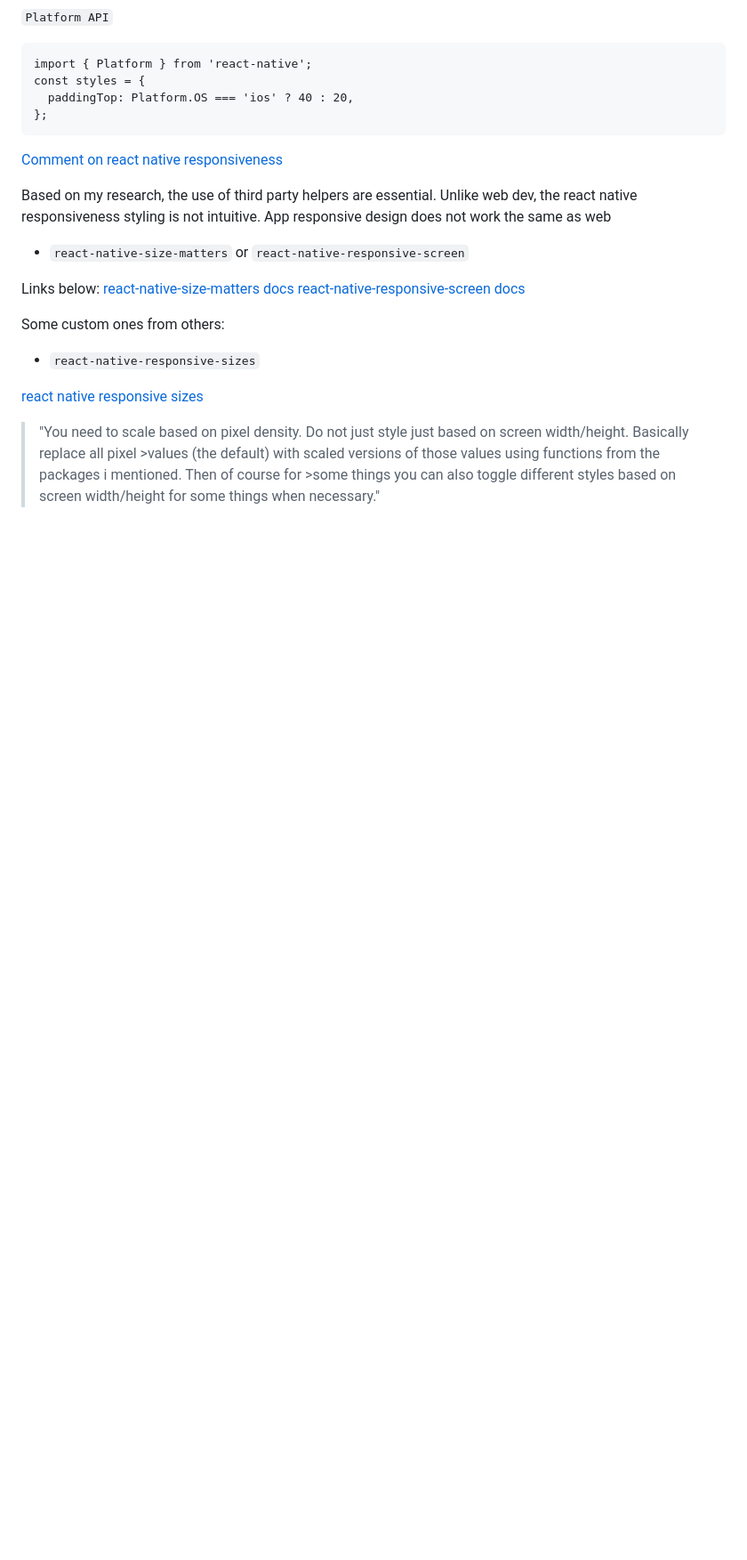
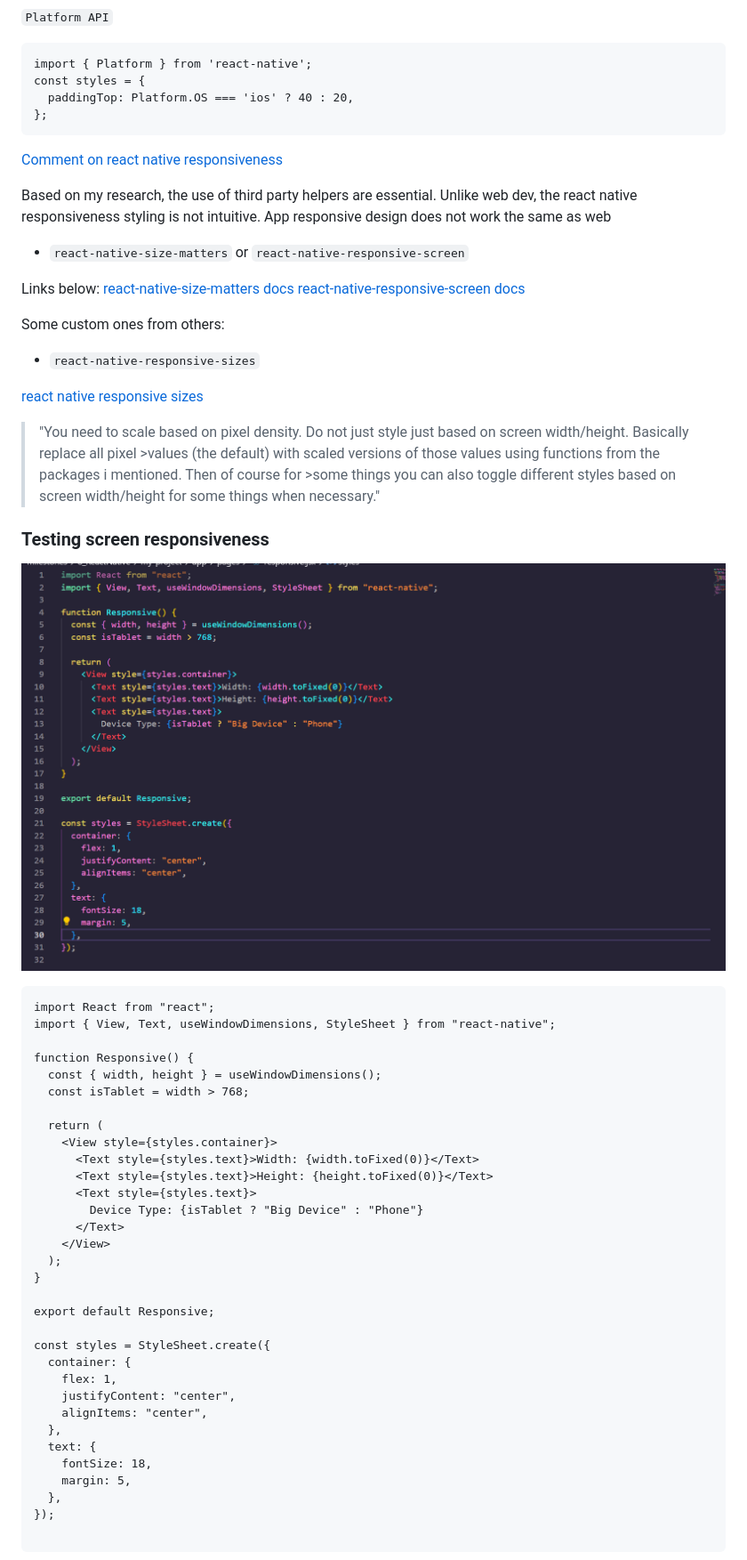
Before and after one commit to StuvanFIT/Focus-Bear-React-Native, a Markdown page: milestones/8_ReactNative/rn-styling.md, the part around the change printed below. Shown: that part at 89% size. Rendered like a GitHub page; pictures changed too: milestones/Images/useWindowDimensionCode.png (added); blank space fills up the shorter version.

````diff
--- a/milestones/8_ReactNative/rn-styling.md
+++ b/milestones/8_ReactNative/rn-styling.md
@@ -134,3 +216,42 @@ Some custom ones from others:
 
 >"You need to scale based on pixel density. Do not just style just based on screen width/height. Basically replace all pixel >values (the default) with scaled versions of those values using functions from the packages i mentioned. Then of course for >some things you can also toggle different styles based on screen width/height for some things when necessary."
 
+### Testing screen responsiveness
+
+![alt text](../Images/useWindowDimensionCode.png)
+
+```
+import React from "react";
+import { View, Text, useWindowDimensions, StyleSheet } from "react-native";
+
+function Responsive() {
+  const { width, height } = useWindowDimensions();
+  const isTablet = width > 768;
+
+  return (
+    <View style={styles.container}>
+      <Text style={styles.text}>Width: {width.toFixed(0)}</Text>
+      <Text style={styles.text}>Height: {height.toFixed(0)}</Text>
+      <Text style={styles.text}>
+        Device Type: {isTablet ? "Big Device" : "Phone"}
+      </Text>
+    </View>
+  );
+}
+
+export default Responsive;
+
+const styles = StyleSheet.create({
+  container: {
+    flex: 1,
+    justifyContent: "center",
+    alignItems: "center",
+  },
+  text: {
+    fontSize: 18,
+    margin: 5,
+  },
+});
+
+```
+
````
Also changed, not shown: other parts of milestones/8_ReactNative/rn-styling.md (+98 -2 lines), milestones/Images/bigScreen.png (added), milestones/Images/rneui.png (added), milestones/Images/smallScreen.png (added), 6 other files.
